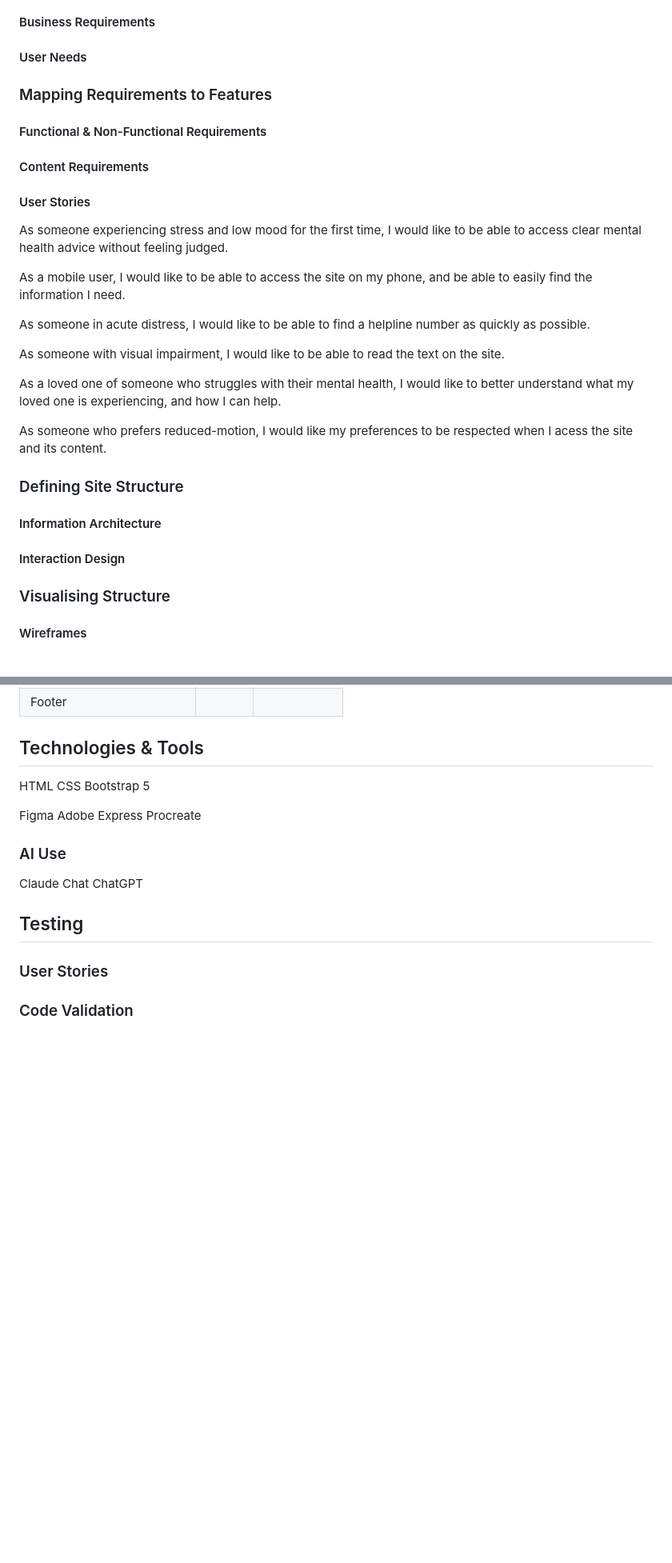
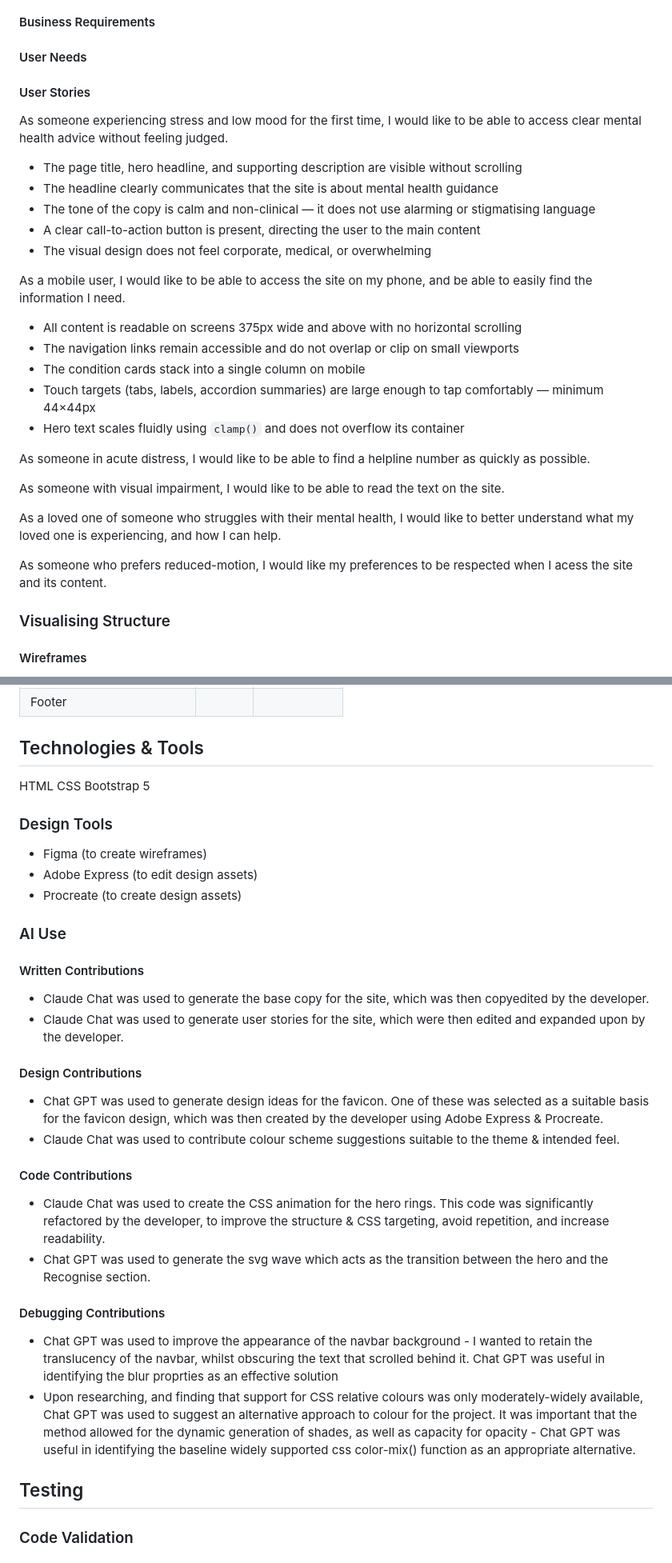
Before and after one commit to thomps-m/better-days, a Markdown page: README.md, 2 parts joined by grey strips. Shown at 80% size. Drawn GitHub-style; blank space fills up the shorter version.

```diff
--- a/README.md
+++ b/README.md
@@ -12,13 +12,21 @@ The live site can be viewed [here](https://thomps-m.github.io/better-days/index.
 #### Business Requirements
 #### User Needs
 
-### Mapping Requirements to Features
-#### Functional & Non-Functional Requirements
-#### Content Requirements
+
 #### User Stories
 As someone experiencing stress and low mood for the first time, I would like to be able to access clear mental health advice without feeling judged.
+- The page title, hero headline, and supporting description are visible without scrolling
+- The headline clearly communicates that the site is about mental health guidance
+- The tone of the copy is calm and non-clinical — it does not use alarming or stigmatising language
+- A clear call-to-action button is present, directing the user to the main content
+- The visual design does not feel corporate, medical, or overwhelming
 
 As a mobile user, I would like to be able to access the site on my phone, and be able to easily find the information I need.
+- All content is readable on screens 375px wide and above with no horizontal scrolling
+- The navigation links remain accessible and do not overlap or clip on small viewports
+- The condition cards stack into a single column on mobile
+- Touch targets (tabs, labels, accordion summaries) are large enough to tap comfortably — minimum 44×44px
+- Hero text scales fluidly using `clamp()` and does not overflow its container
 
 As someone in acute distress, I would like to be able to find a helpline number as quickly as possible.
 
@@ -28,9 +36,6 @@ As a loved one of someone who struggles with their mental health, I would like t
 
 As someone who prefers reduced-motion, I would like my preferences to be respected when I acess the site and its content.
 
-### Defining Site Structure
-#### Information Architecture
-#### Interaction Design
 
 ### Visualising Structure
 #### Wireframes
@@ -84,14 +89,27 @@ HTML
 CSS
 Bootstrap 5
 
-Figma
-Adobe Express
-Procreate
+### Design Tools
+- Figma (to create wireframes)
+- Adobe Express (to edit design assets)
+- Procreate (to create design assets)
 
 ### AI Use
-Claude Chat
-ChatGPT
+#### Written Contributions
+- Claude Chat was used to generate the base copy for the site, which was then copyedited by the developer.
+- Claude Chat was used to generate user stories for the site, which were then edited and expanded upon by the developer.
+
+#### Design Contributions
+- Chat GPT was used to generate design ideas for the favicon. One of these was selected as a suitable basis for the favicon design, which was then created by the developer using Adobe Express & Procreate.
+- Claude Chat was used to contribute colour scheme suggestions suitable to the theme & intended feel.
+
+#### Code Contributions
+- Claude Chat was used to create the CSS animation for the hero rings. This code was significantly refactored by the developer, to improve the structure & CSS targeting, avoid repetition, and increase readability.
+- Chat GPT was used to generate the svg wave which acts as the transition between the hero and the Recognise section.
+
+#### Debugging Contributions
+- Chat GPT was used to improve the appearance of the navbar background - I wanted to retain the translucency of the navbar, whilst obscuring the text that scrolled behind it. Chat GPT was useful in identifying the blur proprties as an effective solution
+- Upon researching, and finding that support for CSS relative colours was only moderately-widely available, Chat GPT was used to suggest an alternative approach to colour for the project. It was important that the method allowed for the dynamic generation of shades, as well as capacity for opacity - Chat GPT was useful in identifying the baseline widely supported css color-mix() function as an appropriate alternative.
 
 ## Testing
-### User Stories
 ### Code Validation
```
Also changed, not shown: other parts of README.md (+23 -3 lines).
